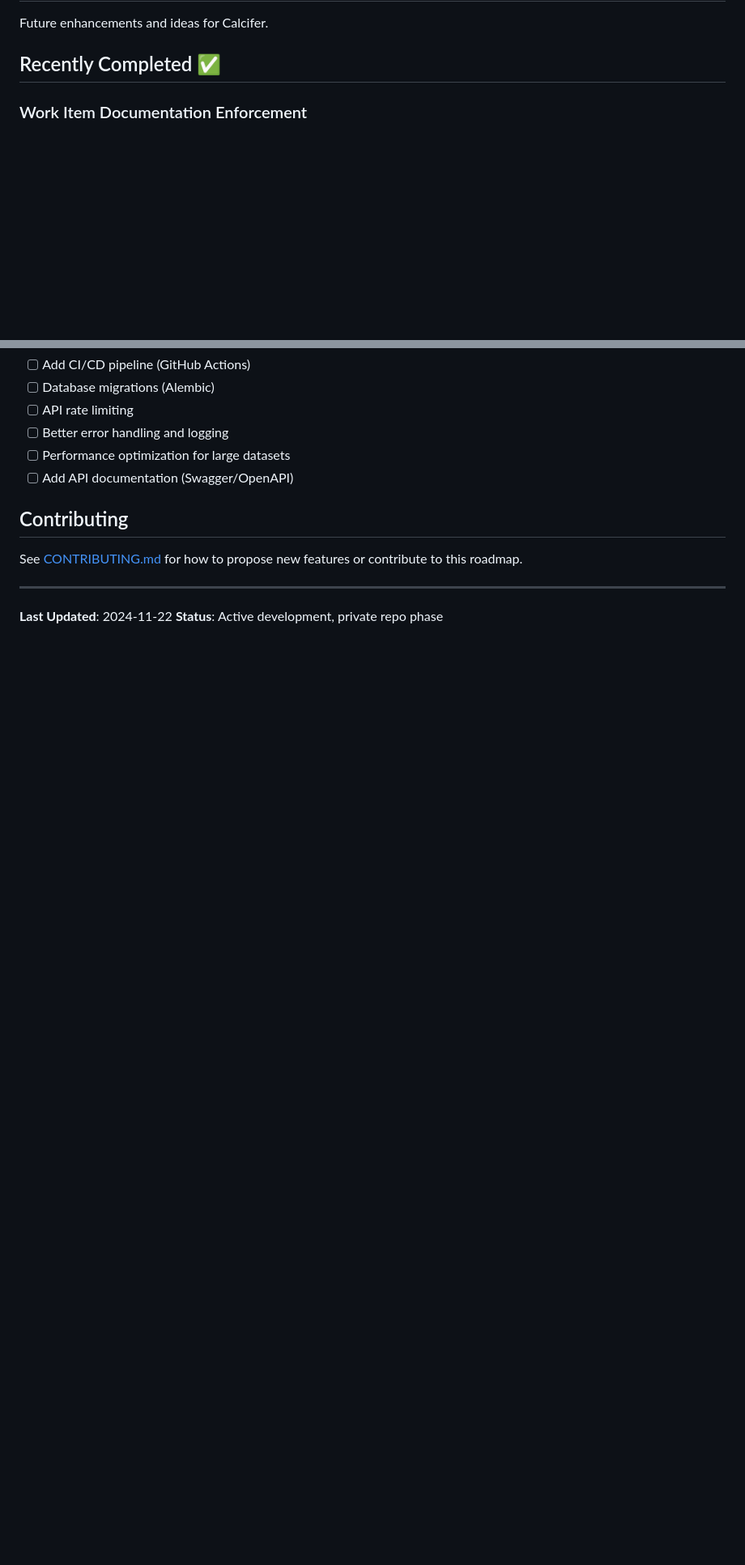
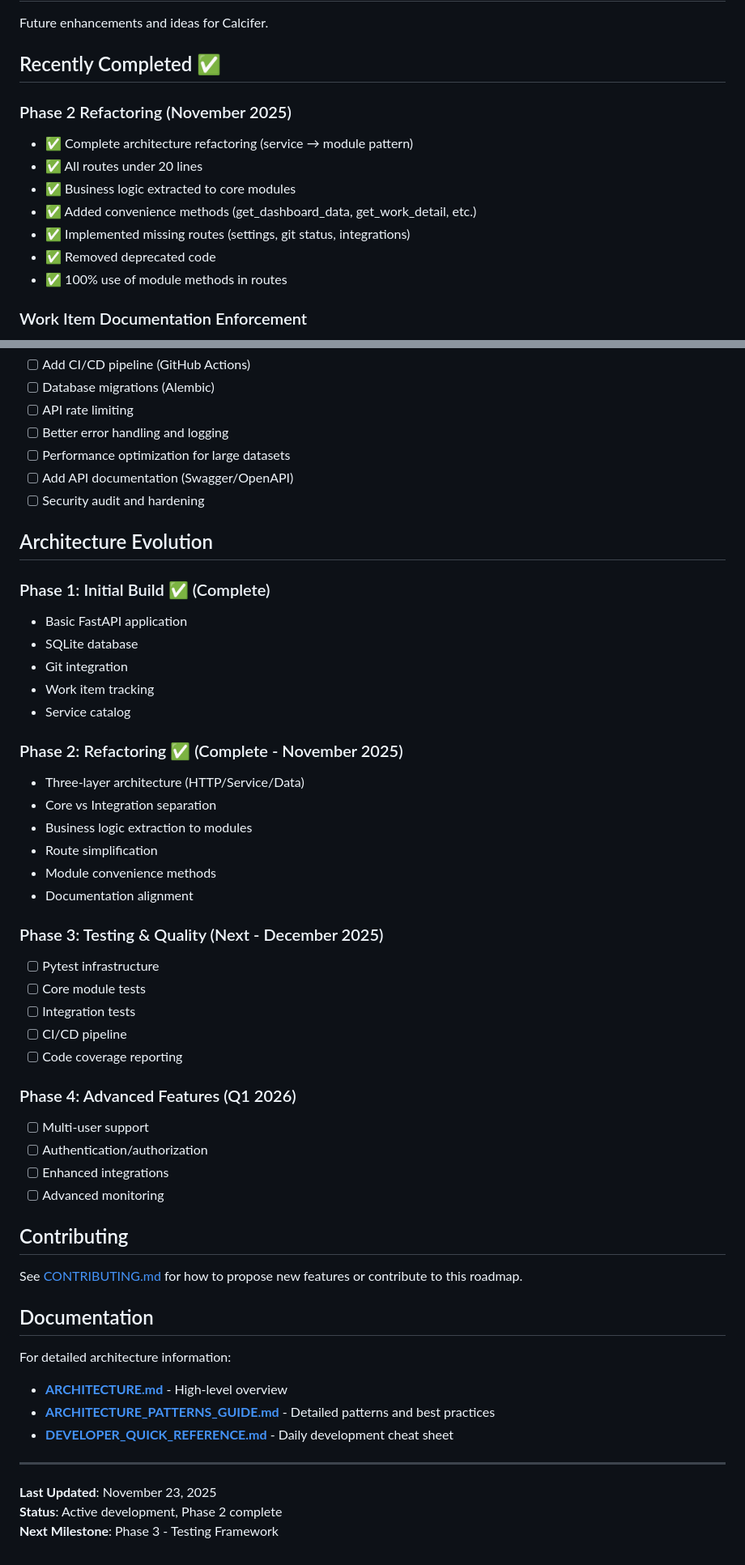
Before and after one commit to wallisga/calcifer, a Markdown page: docs/ROADMAP.md, 2 parts joined by grey strips. Shown at 81% size. Drawn GitHub-style; blank space fills up the shorter version.

Commit message:
Update Roadmap Doc Phase 2

```diff
--- a/docs/ROADMAP.md
+++ b/docs/ROADMAP.md
@@ -3,6 +3,15 @@
 Future enhancements and ideas for Calcifer.
 
 ## Recently Completed ✅
+
+### Phase 2 Refactoring (November 2025)
+- ✅ Complete architecture refactoring (service → module pattern)
+- ✅ All routes under 20 lines
+- ✅ Business logic extracted to core modules
+- ✅ Added convenience methods (get_dashboard_data, get_work_detail, etc.)
+- ✅ Implemented missing routes (settings, git status, integrations)
+- ✅ Removed deprecated code
+- ✅ 100% use of module methods in routes
 
 ### Work Item Documentation Enforcement
 - ✅ Added editable notes field (2000 char limit) in work item UI
@@ -138,12 +182,51 @@ calcifer/                  # Git repo root
 - [ ] Better error handling and logging
 - [ ] Performance optimization for large datasets
 - [ ] Add API documentation (Swagger/OpenAPI)
+- [ ] Security audit and hardening
+
+## Architecture Evolution
+
+### Phase 1: Initial Build ✅ (Complete)
+- Basic FastAPI application
+- SQLite database
+- Git integration
+- Work item tracking
+- Service catalog
+
+### Phase 2: Refactoring ✅ (Complete - November 2025)
+- Three-layer architecture (HTTP/Service/Data)
+- Core vs Integration separation
+- Business logic extraction to modules
+- Route simplification
+- Module convenience methods
+- Documentation alignment
+
+### Phase 3: Testing & Quality (Next - December 2025)
+- [ ] Pytest infrastructure
+- [ ] Core module tests
+- [ ] Integration tests
+- [ ] CI/CD pipeline
+- [ ] Code coverage reporting
+
+### Phase 4: Advanced Features (Q1 2026)
+- [ ] Multi-user support
+- [ ] Authentication/authorization
+- [ ] Enhanced integrations
+- [ ] Advanced monitoring
 
 ## Contributing
 
 See [CONTRIBUTING.md](CONTRIBUTING.md) for how to propose new features or contribute to this roadmap.
 
+## Documentation
+
+For detailed architecture information:
+- **[ARCHITECTURE.md](ARCHITECTURE.md)** - High-level overview
+- **[ARCHITECTURE_PATTERNS_GUIDE.md](ARCHITECTURE_PATTERNS_GUIDE.md)** - Detailed patterns and best practices
+- **[DEVELOPER_QUICK_REFERENCE.md](DEVELOPER_QUICK_REFERENCE.md)** - Daily development cheat sheet
+
 ---
 
-**Last Updated**: 2024-11-22
-**Status**: Active development, private repo phase
+**Last Updated**: November 23, 2025
+**Status**: Active development, Phase 2 complete
+**Next Milestone**: Phase 3 - Testing Framework
```
Also changed, not shown: other parts of docs/ROADMAP.md (+42 -7 lines), docs/CHANGES.md (+3 -0 lines).
